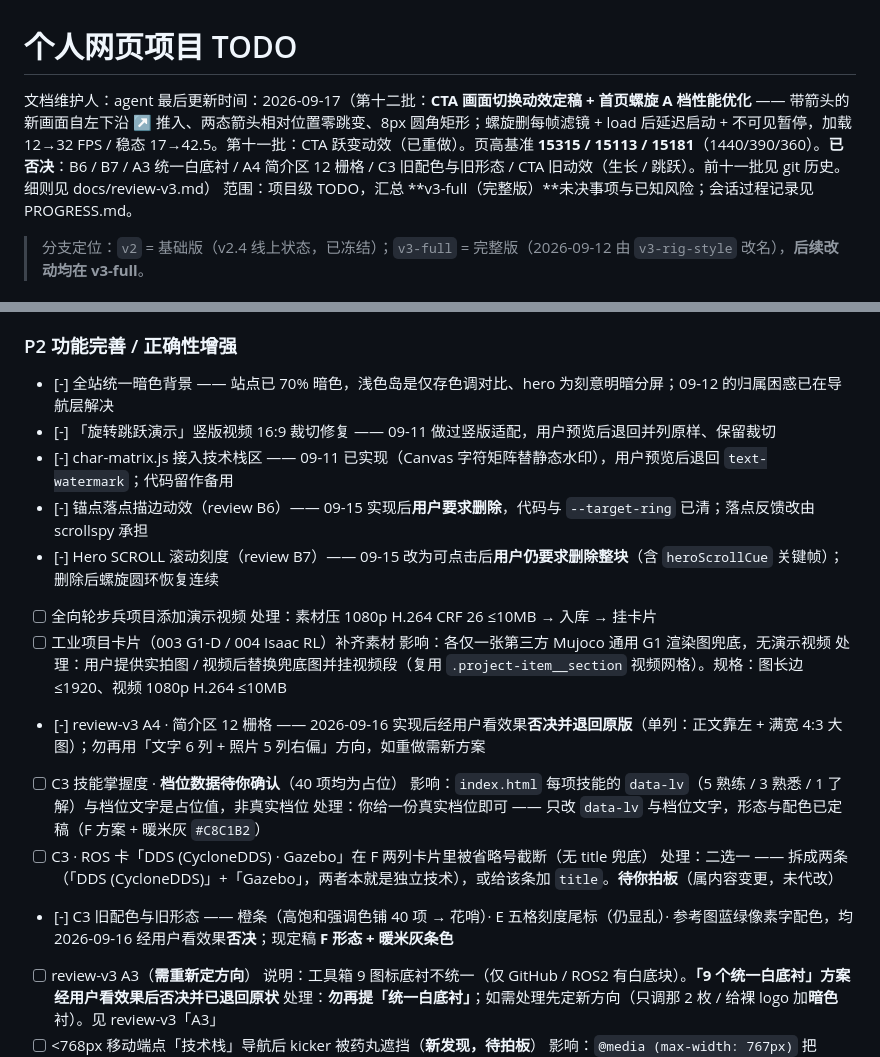
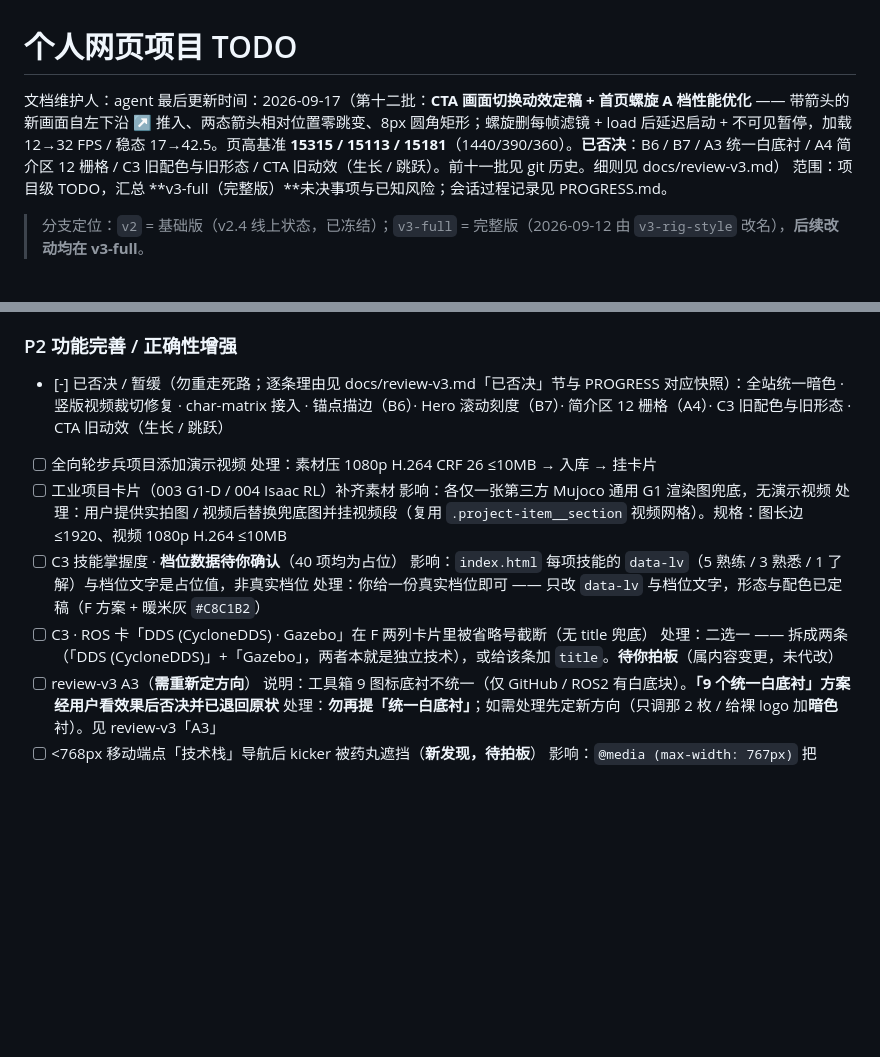
Before and after one commit to Zhouzzw/Zhouzzw_Web, a Markdown page: TODO.md, 2 parts joined by grey strips. GitHub-like rendering; blank space fills up the shorter version.

Commit message:
docs: TODO 压缩至预算内（合并已否决项为一条、精简头部）

```diff
--- a/TODO.md
+++ b/TODO.md
@@ -1,7 +1,7 @@
 # 个人网页项目 TODO
 
 文档维护人：agent
-最后更新时间：2026-09-17（第十二批：**CTA 画面切换动效定稿 + 首页螺旋 A 档性能优化** —— 带箭头的新画面自左下沿 ↗ 推入、两态箭头相对位置零跳变、8px 圆角矩形；螺旋删每帧滤镜 + load 后延迟启动 + 不可见暂停，加载 12→32 FPS / 稳态 17→42.5。第十一批：CTA 跃变动效（已重做）。页高基准 **15315 / 15113 / 15181**（1440/390/360）。**已否决**：B6 / B7 / A3 统一白底衬 / A4 简介区 12 栅格 / C3 旧配色与旧形态 / CTA 旧动效（生长 / 跳跃）。前十一批见 git 历史。细则见 docs/review-v3.md）
+最后更新时间：2026-09-17（第十二批：**CTA 画面切换动效定稿 + 首页螺旋 A 档性能优化** —— 带箭头的新画面自左下沿 ↗ 推入、两态箭头相对位置零跳变、8px 圆角矩形；螺旋删每帧滤镜 + load 后延迟启动 + 不可见暂停，加载 12→32 FPS / 稳态 17→42.5。页高基准 **15315 / 15113 / 15181**（1440/390/360）。**已否决**：B6 / B7 / A3 统一白底衬 / A4 简介区 12 栅格 / C3 旧配色与旧形态 / CTA 旧动效（生长 / 跳跃）。前十一批见 git 历史。细则见 docs/review-v3.md）
 范围：项目级 TODO，汇总 **v3-full（完整版）**未决事项与已知风险；会话过程记录见 PROGRESS.md。
 > 分支定位：`v2` = 基础版（v2.4 线上状态，已冻结）；`v3-full` = 完整版（2026-09-12 由 `v3-rig-style` 改名），**后续改动均在 v3-full**。
 
@@ -35,23 +35,17 @@
 
 ### P2 功能完善 / 正确性增强
 
-- [-] 全站统一暗色背景 —— 站点已 70% 暗色，浅色岛是仅存色调对比、hero 为刻意明暗分屏；09-12 的归属困惑已在导航层解决
-- [-] 「旋转跳跃演示」竖版视频 16:9 裁切修复 —— 09-11 做过竖版适配，用户预览后退回并列原样、保留裁切
-- [-] char-matrix.js 接入技术栈区 —— 09-11 已实现（Canvas 字符矩阵替静态水印），用户预览后退回 `text-watermark`；代码留作备用
-- [-] 锚点落点描边动效（review B6）—— 09-15 实现后**用户要求删除**，代码与 `--target-ring` 已清；落点反馈改由 scrollspy 承担
-- [-] Hero SCROLL 滚动刻度（review B7）—— 09-15 改为可点击后**用户仍要求删除整块**（含 `heroScrollCue` 关键帧）；删除后螺旋圆环恢复连续
+- [-] 已否决 / 暂缓（勿重走死路；逐条理由见 docs/review-v3.md「已否决」节与 PROGRESS 对应快照）：全站统一暗色 · 竖版视频裁切修复 · char-matrix 接入 · 锚点描边（B6）· Hero 滚动刻度（B7）· 简介区 12 栅格（A4）· C3 旧配色与旧形态 · CTA 旧动效（生长 / 跳跃）
 - [ ] 全向轮步兵项目添加演示视频
   处理：素材压 1080p H.264 CRF 26 ≤10MB → 入库 → 挂卡片
 - [ ] 工业项目卡片（003 G1-D / 004 Isaac RL）补齐素材
   影响：各仅一张第三方 Mujoco 通用 G1 渲染图兜底，无演示视频
   处理：用户提供实拍图 / 视频后替换兜底图并挂视频段（复用 `.project-item__section` 视频网格）。规格：图长边 ≤1920、视频 1080p H.264 ≤10MB
-- [-] review-v3 A4 · 简介区 12 栅格 —— 2026-09-16 实现后经用户看效果**否决并退回原版**（单列：正文靠左 + 满宽 4:3 大图）；勿再用「文字 6 列 + 照片 5 列右偏」方向，如重做需新方案
 - [ ] C3 技能掌握度 · **档位数据待你确认**（40 项均为占位）
   影响：`index.html` 每项技能的 `data-lv`（5 熟练 / 3 熟悉 / 1 了解）与档位文字是占位值，非真实档位
   处理：你给一份真实档位即可 —— 只改 `data-lv` 与档位文字，形态与配色已定稿（F 方案 + 暖米灰 `#C8C1B2`）
 - [ ] C3 · ROS 卡「DDS (CycloneDDS) · Gazebo」在 F 两列卡片里被省略号截断（无 title 兜底）
   处理：二选一 —— 拆成两条（「DDS (CycloneDDS)」+「Gazebo」，两者本就是独立技术），或给该条加 `title`。**待你拍板**（属内容变更，未代改）
-- [-] C3 旧配色与旧形态 —— 橙条（高饱和强调色铺 40 项 → 花哨）· E 五格刻度尾标（仍显乱）· 参考图蓝绿像素字配色，均 2026-09-16 经用户看效果**否决**；现定稿 **F 形态 + 暖米灰条色**
 - [ ] review-v3 A3（**需重新定方向**）
   说明：工具箱 9 图标底衬不统一（仅 GitHub / ROS2 有白底块）。**「9 个统一白底衬」方案经用户看效果后否决并已退回原状**
   处理：**勿再提「统一白底衬」**；如需处理先定新方向（只调那 2 枚 / 给裸 logo 加**暗色**衬）。见 review-v3「A3」
```
